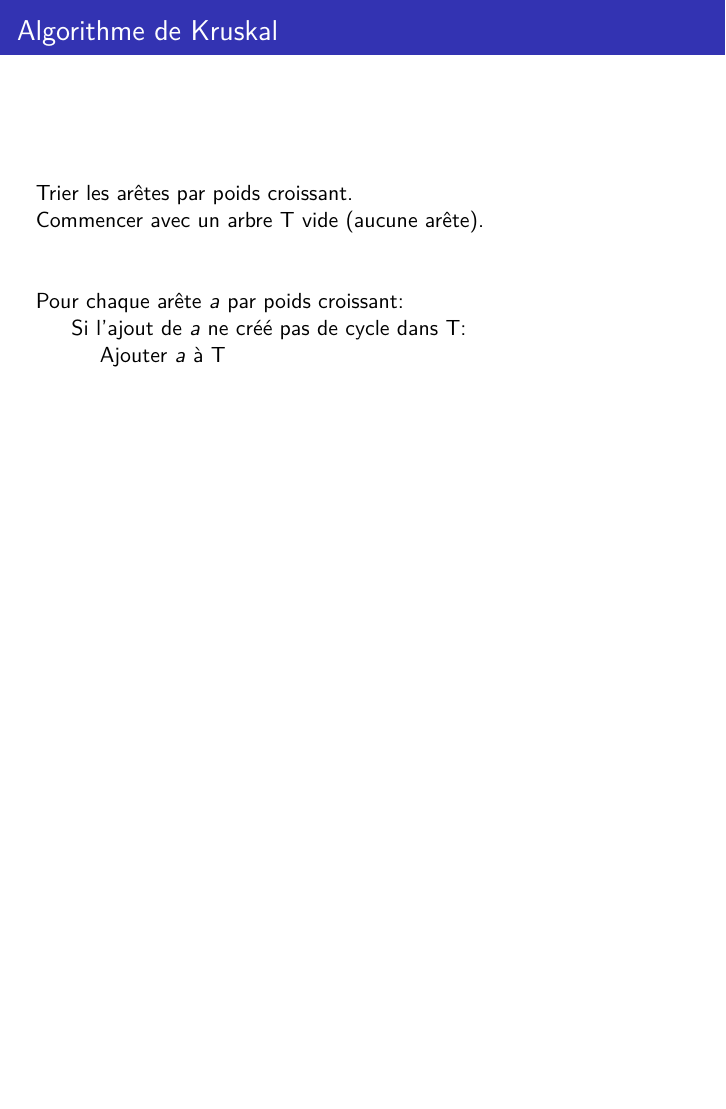
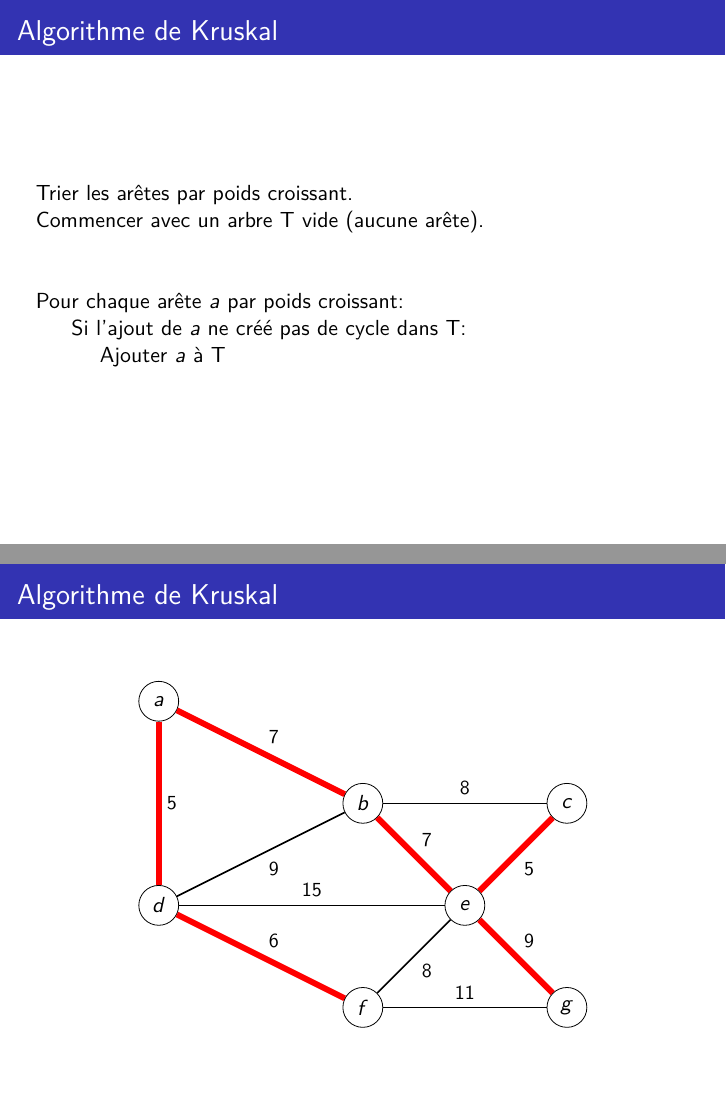
Before and after one commit to fortierq/ENTPE, LaTeX slides (arbre_couvrant/arbre_couvrant.tex): page 2 of 2 before the commit and pages 2 and 9 of 9 after it, the two joined at a grey line, the shorter picture padded with empty space. Compiled offline with LuaLaTeX.

Commit message:
Add Kruskal animation

```diff
--- a/arbre_couvrant/arbre_couvrant.tex
+++ b/arbre_couvrant/arbre_couvrant.tex
@@ -181,6 +181,24 @@
     \hspace{1cm} Ajouter $a$ à T
 \end{frame}
 
+\begin{frame}
+    \frametitle{Algorithme de Kruskal}
+    \begin{figure}
+        \begin{tikzpicture}[scale=1.8, auto,swap]
+            \foreach \pos/\name in {{(0,2)/a}, {(2,1)/b}, {(4,1)/c},
+                    {(0,0)/d}, {(3,0)/e}, {(2,-1)/f}, {(4,-1)/g}}
+            \node[vertex] (\name) at \pos {$\name$};
+
+            \foreach \source/ \dest /\weight in
+                {b/a/7, c/b/8, d/a/5, d/b/9, e/b/7, e/c/5,e/d/15, f/d/6,f/e/8, g/e/9,g/f/11}
+            \path[edge] (\source) -- node[weight] {$\weight$} (\dest);
+            \pause
+            \foreach \source / \dest in {d/a,e/c,d/f,b/e,b/a,e/g}
+            \path<+->[selected edge] (\source) -- (\dest);
+        \end{tikzpicture}
+    \end{figure}
+\end{frame}
+
 % \begin{frame}
 %     \frametitle{Algorithme de Prim}
 %     \begin{figure}
```
Also changed, not shown: arbre_couvrant/arbre_couvrant.tex (6 more changed lines).
